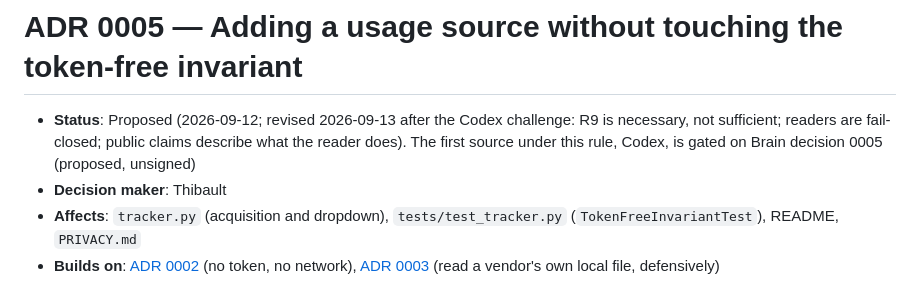
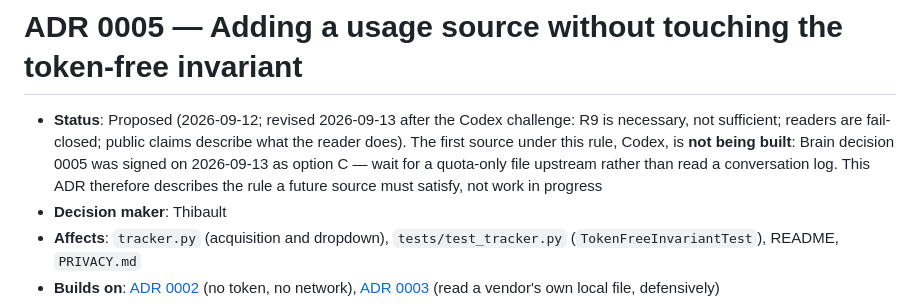
Before and after one commit to tpatrouillat/tokease, a Markdown page: docs/adr/0005-architecture-multi-source.md, the part around the change. Drawn GitHub-style.

```diff
--- a/docs/adr/0005-architecture-multi-source.md
+++ b/docs/adr/0005-architecture-multi-source.md
@@ -1,6 +1,6 @@
 # ADR 0005 — Adding a usage source without touching the token-free invariant
 
-- **Status**: Proposed (2026-09-12; revised 2026-09-13 after the Codex challenge: R9 is necessary, not sufficient; readers are fail-closed; public claims describe what the reader does). The first source under this rule, Codex, is gated on Brain decision 0005 (proposed, unsigned)
+- **Status**: Proposed (2026-09-12; revised 2026-09-13 after the Codex challenge: R9 is necessary, not sufficient; readers are fail-closed; public claims describe what the reader does). The first source under this rule, Codex, is **not being built**: Brain decision 0005 was signed on 2026-09-13 as option C — wait for a quota-only file upstream rather than read a conversation log. This ADR therefore describes the rule a future source must satisfy, not work in progress
 - **Decision maker**: Thibault
 - **Affects**: `tracker.py` (acquisition and dropdown), `tests/test_tracker.py` (`TokenFreeInvariantTest`), README, `PRIVACY.md`
 - **Builds on**: [ADR 0002](0002-retrait-mode-endpoint.md) (no token, no network), [ADR 0003](0003-source-secondaire-plan-usage-desktop.md) (read a vendor's own local file, defensively)
```
Also changed, not shown: ROADMAP.md (+1 -1 lines).
